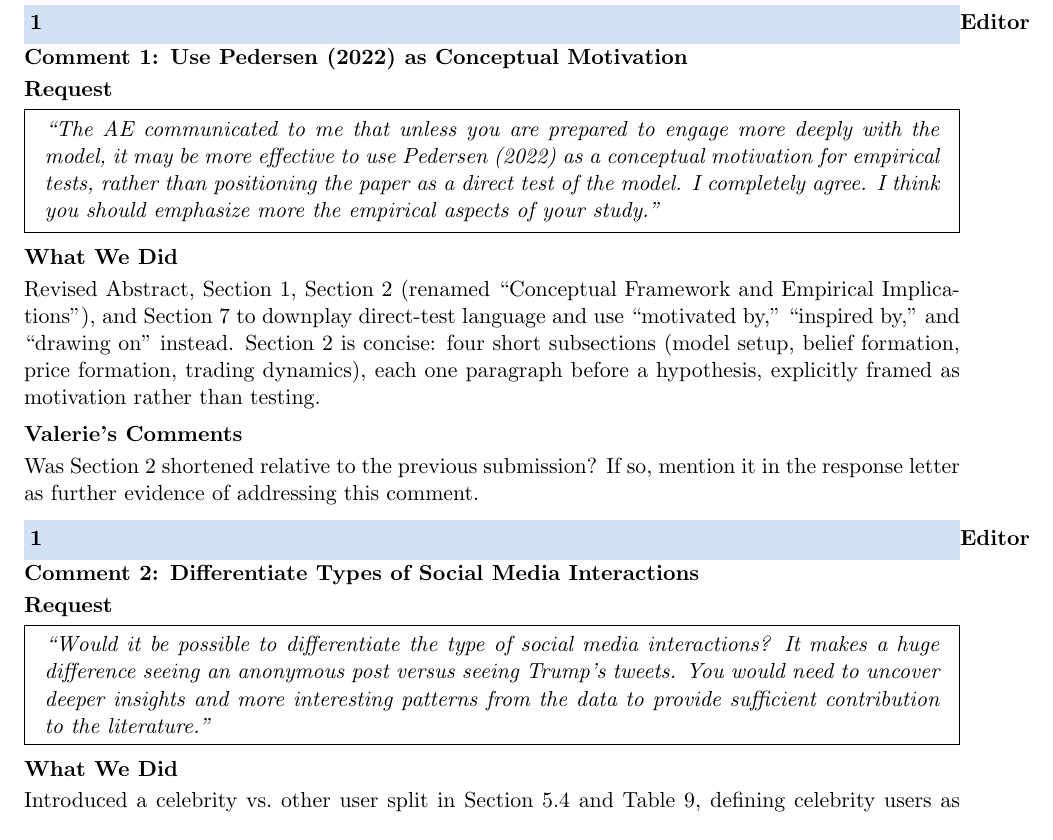
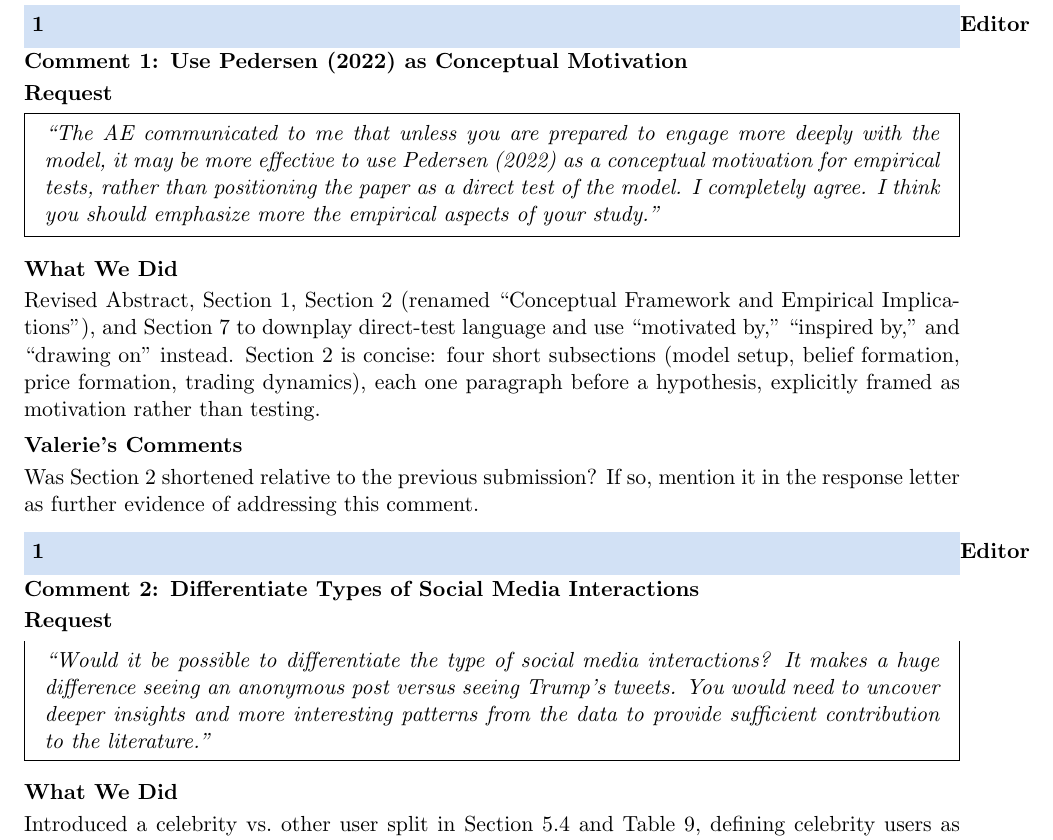
Before and after one commit to valxyzh/Reddit_Revision, a LaTeX document (20260826/full_review.tex): part of page 1 of 10, cut so that both start at the same text. Compiled offline with pdfLaTeX.

Commit message:
Fix section colorbox: use [block] shape and hardcoded padding

```diff
--- a/20260826/full_review.tex
+++ b/20260826/full_review.tex
@@ -12,8 +12,8 @@
 \definecolor{sectionbg}{RGB}{210,225,245}
 
 \titleformat{\part}[block]{\normalsize\bfseries\centering}{}{0pt}{}
-\titleformat{\section}{\normalsize\bfseries}{}{0pt}%
-  {\colorbox{sectionbg}{\parbox{\dimexpr\textwidth-2\fboxsep\relax}{\strut#1\strut}}}
+\titleformat{\section}[block]{\normalsize\bfseries}{}{0pt}%
+  {{\setlength{\fboxsep}{4pt}\colorbox{sectionbg}{\parbox{\dimexpr\textwidth-8pt\relax}{\strut#1\strut}}}}
 \titleformat{\subsection}{\normalsize\bfseries}{}{0pt}{}
 \titleformat{\subsubsection}{\normalsize\bfseries}{}{0pt}{}
 \titlespacing*{\part}{0pt}{1.5ex}{1ex}
```
